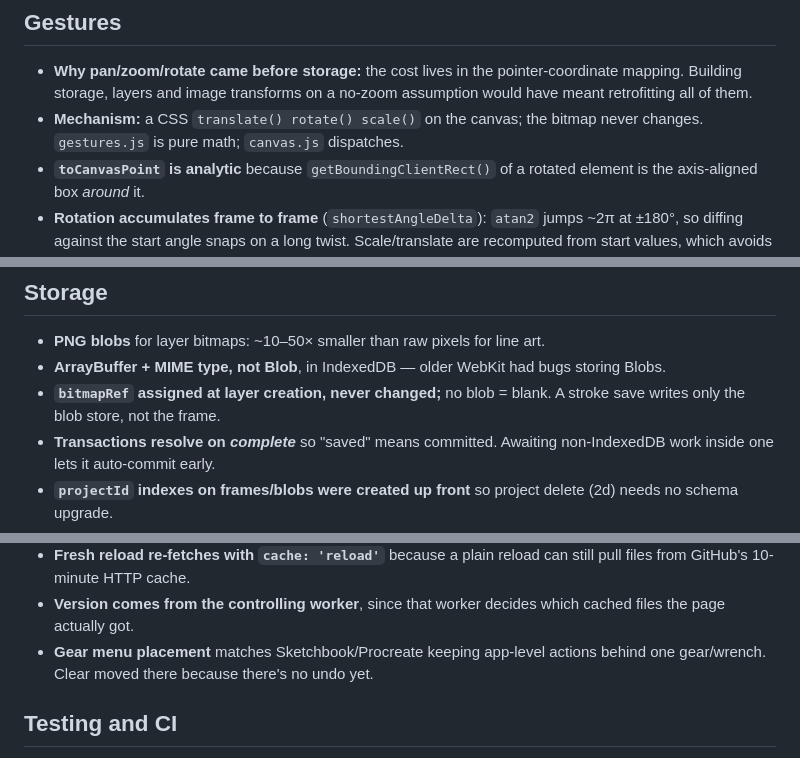
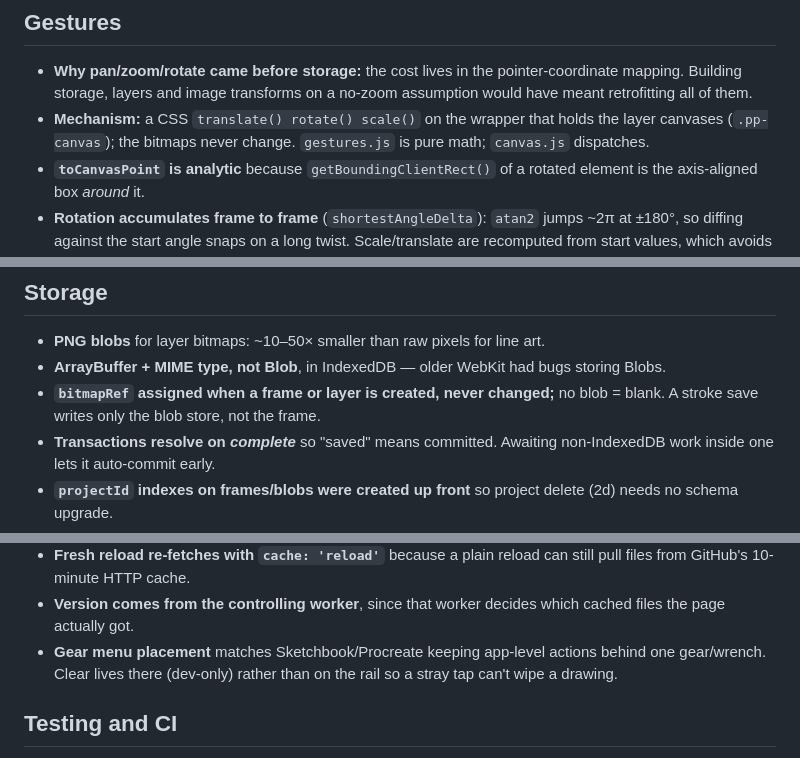
Before and after one commit to bcrossley712/parapara, a Markdown page: docs/DESIGN_NOTES.md, 3 parts joined by grey strips. Drawn GitHub-style.

```diff
--- a/docs/DESIGN_NOTES.md
+++ b/docs/DESIGN_NOTES.md
@@ -102,8 +103,9 @@ Sections: [Process lessons](#process-lessons) ·
   pointer-coordinate mapping. Building storage, layers and image
   transforms on a no-zoom assumption would have meant retrofitting all
   of them.
-- **Mechanism:** a CSS `translate() rotate() scale()` on the canvas;
-  the bitmap never changes. `gestures.js` is pure math; `canvas.js`
+- **Mechanism:** a CSS `translate() rotate() scale()` on the wrapper
+  that holds the layer canvases (`.pp-canvas`); the bitmaps never
+  change. `gestures.js` is pure math; `canvas.js`
   dispatches.
 - **`toCanvasPoint` is analytic** because `getBoundingClientRect()` of
   a rotated element is the axis-aligned box *around* it.
@@ -251,8 +253,9 @@ Sections: [Process lessons](#process-lessons) ·
   line art.
 - **ArrayBuffer + MIME type, not Blob**, in IndexedDB — older WebKit
   had bugs storing Blobs.
-- **`bitmapRef` assigned at layer creation, never changed;** no blob =
-  blank. A stroke save writes only the blob store, not the frame.
+- **`bitmapRef` assigned when a frame or layer is created, never
+  changed;** no blob = blank. A stroke save writes only the blob
+  store, not the frame.
 - **Transactions resolve on *complete*** so "saved" means committed.
   Awaiting non-IndexedDB work inside one lets it auto-commit early.
 - **`projectId` indexes on frames/blobs were created up front** so
@@ -316,8 +319,8 @@ Sections: [Process lessons](#process-lessons) ·
 - **Version comes from the controlling worker**, since that worker
   decides which cached files the page actually got.
 - **Gear menu placement** matches Sketchbook/Procreate keeping
-  app-level actions behind one gear/wrench. Clear moved there because
-  there's no undo yet.
+  app-level actions behind one gear/wrench. Clear lives there (dev-only)
+  rather than on the rail so a stray tap can't wipe a drawing.
 
 ## Testing and CI
 
```
Also changed, not shown: other parts of docs/DESIGN_NOTES.md (+2 -1 lines), PROJECT_NOTES.md (+23 -27 lines).
